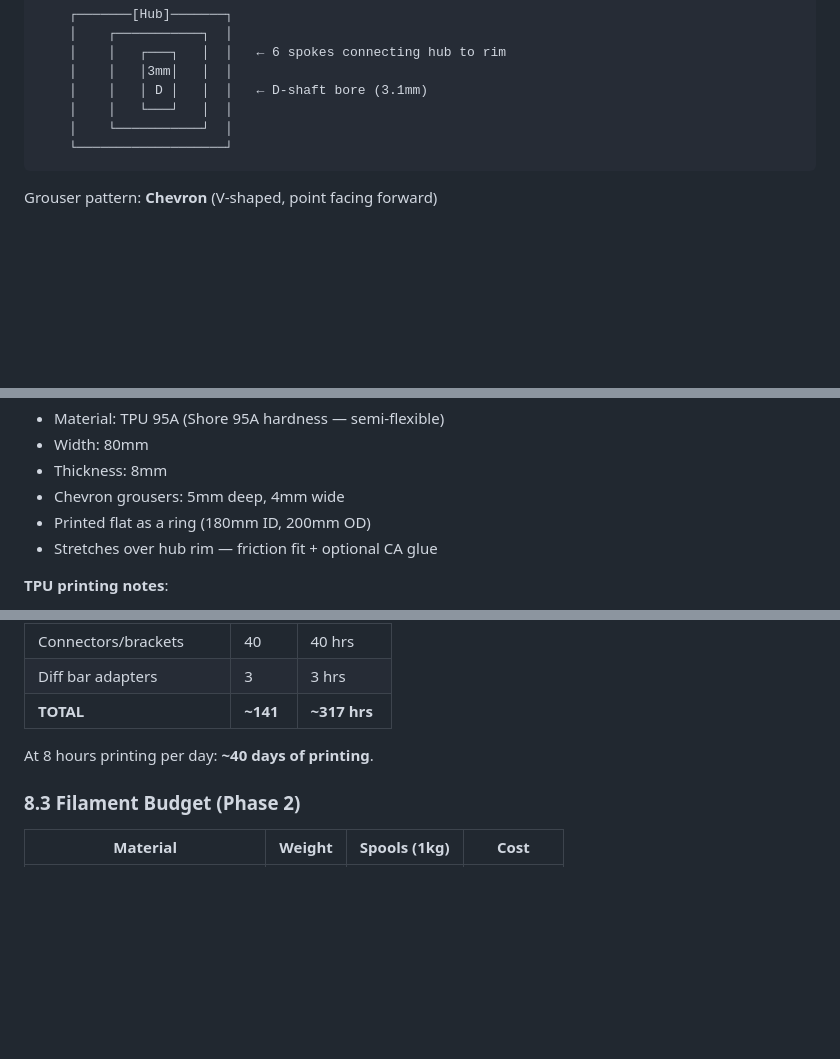
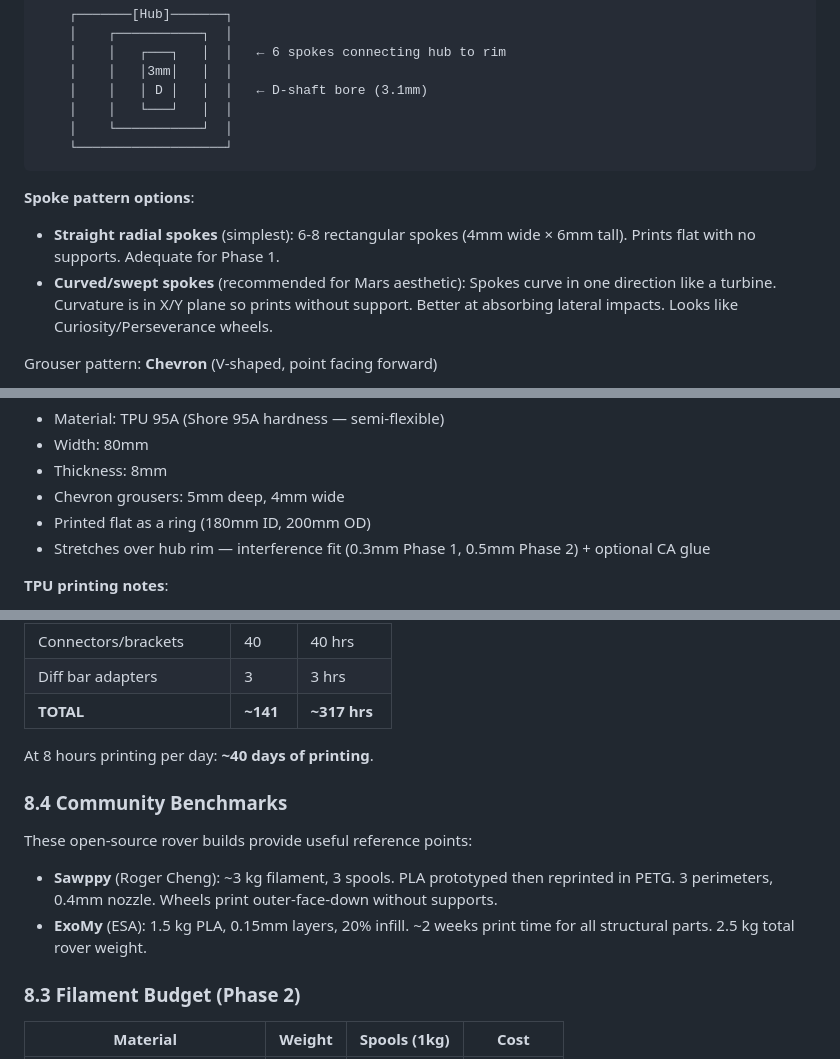
Before and after one commit to JeffTheSpider/mars-rover-project, a Markdown page: docs/engineering/11-3d-printing-strategy.md, 3 parts joined by grey strips. GitHub-like rendering; blank space fills up the shorter version.

Commit message:
Update EA-11 with community data, add 3D printing reference doc
Added curved spoke patterns, TPU interference fit dimensions,
Sawppy/ExoMy benchmarks. Reference doc from research agent adds
detailed Ender 3 tips and segmentation strategy.

Co-Authored-By: Claude Opus 4.6 <noreply@anthropic.com>

````diff
--- a/docs/engineering/11-3d-printing-strategy.md
+++ b/docs/engineering/11-3d-printing-strategy.md
@@ -347,6 +348,10 @@ Cross-section:
     └───────────────────┘
 ```
 
+**Spoke pattern options**:
+- **Straight radial spokes** (simplest): 6-8 rectangular spokes (4mm wide × 6mm tall). Prints flat with no supports. Adequate for Phase 1.
+- **Curved/swept spokes** (recommended for Mars aesthetic): Spokes curve in one direction like a turbine. Curvature is in X/Y plane so prints without support. Better at absorbing lateral impacts. Looks like Curiosity/Perseverance wheels.
+
 Grouser pattern: **Chevron** (V-shaped, point facing forward)
 - 12 grousers evenly spaced (30° apart)
 - 3mm depth, 3mm wide at base, 2mm wide at tip
@@ -368,7 +373,7 @@ Grouser pattern: **Chevron** (V-shaped, point facing forward)
 - Thickness: 8mm
 - Chevron grousers: 5mm deep, 4mm wide
 - Printed flat as a ring (180mm ID, 200mm OD)
-- Stretches over hub rim — friction fit + optional CA glue
+- Stretches over hub rim — interference fit (0.3mm Phase 1, 0.5mm Phase 2) + optional CA glue
 
 **TPU printing notes**:
 - TPU requires direct drive extruder (Bowden tube has too much flex)
@@ -464,6 +469,12 @@ At an average of 6-8 hours of printing per day (overnight prints), Phase 1 print
 
 At 8 hours printing per day: **~40 days of printing**.
 
+### 8.4 Community Benchmarks
+
+These open-source rover builds provide useful reference points:
+- **Sawppy** (Roger Cheng): ~3 kg filament, 3 spools. PLA prototyped then reprinted in PETG. 3 perimeters, 0.4mm nozzle. Wheels print outer-face-down without supports.
+- **ExoMy** (ESA): 1.5 kg PLA, 0.15mm layers, 20% infill. ~2 weeks print time for all structural parts. 2.5 kg total rover weight.
+
 ### 8.3 Filament Budget (Phase 2)
 
 | Material | Weight | Spools (1kg) | Cost |
````
Also changed, not shown: other parts of docs/engineering/11-3d-printing-strategy.md (+1 -0 lines).
